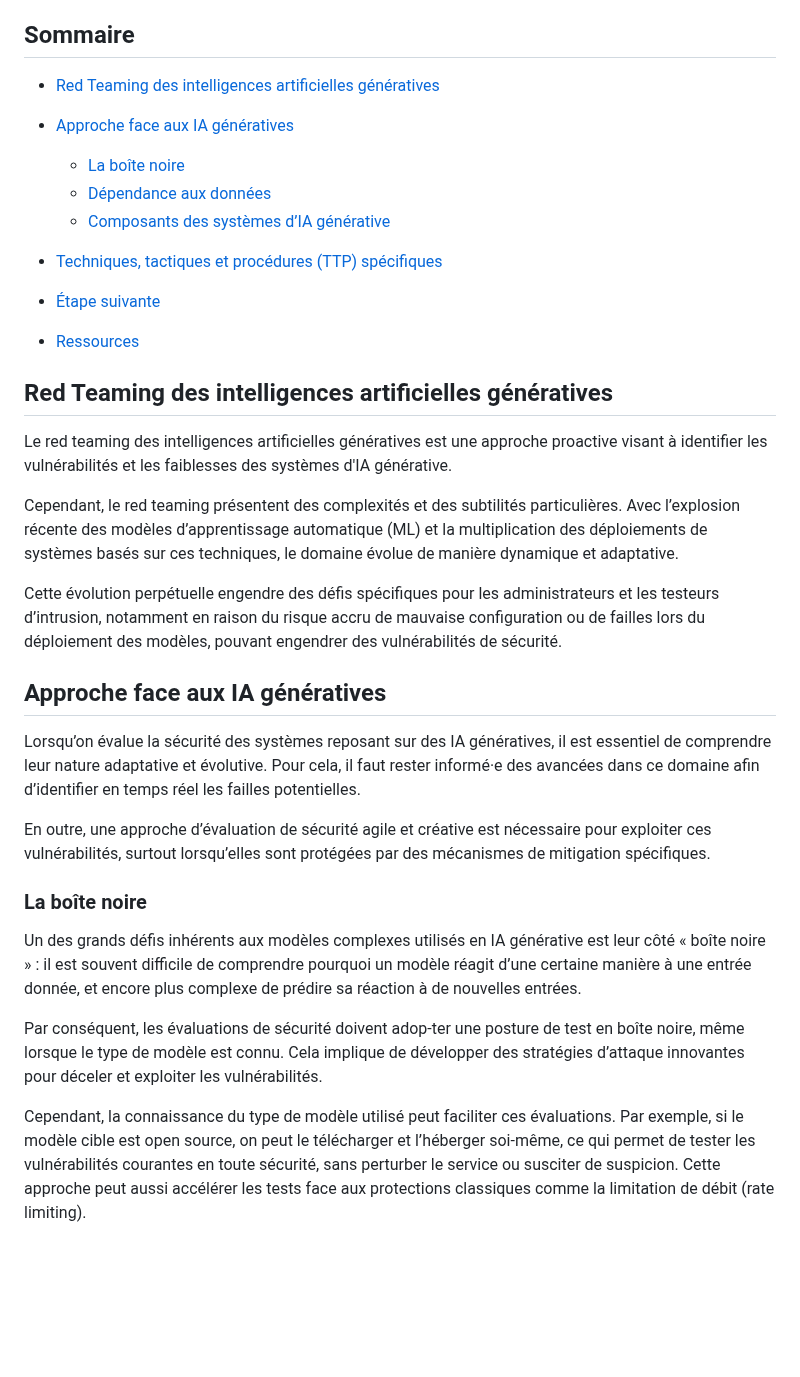
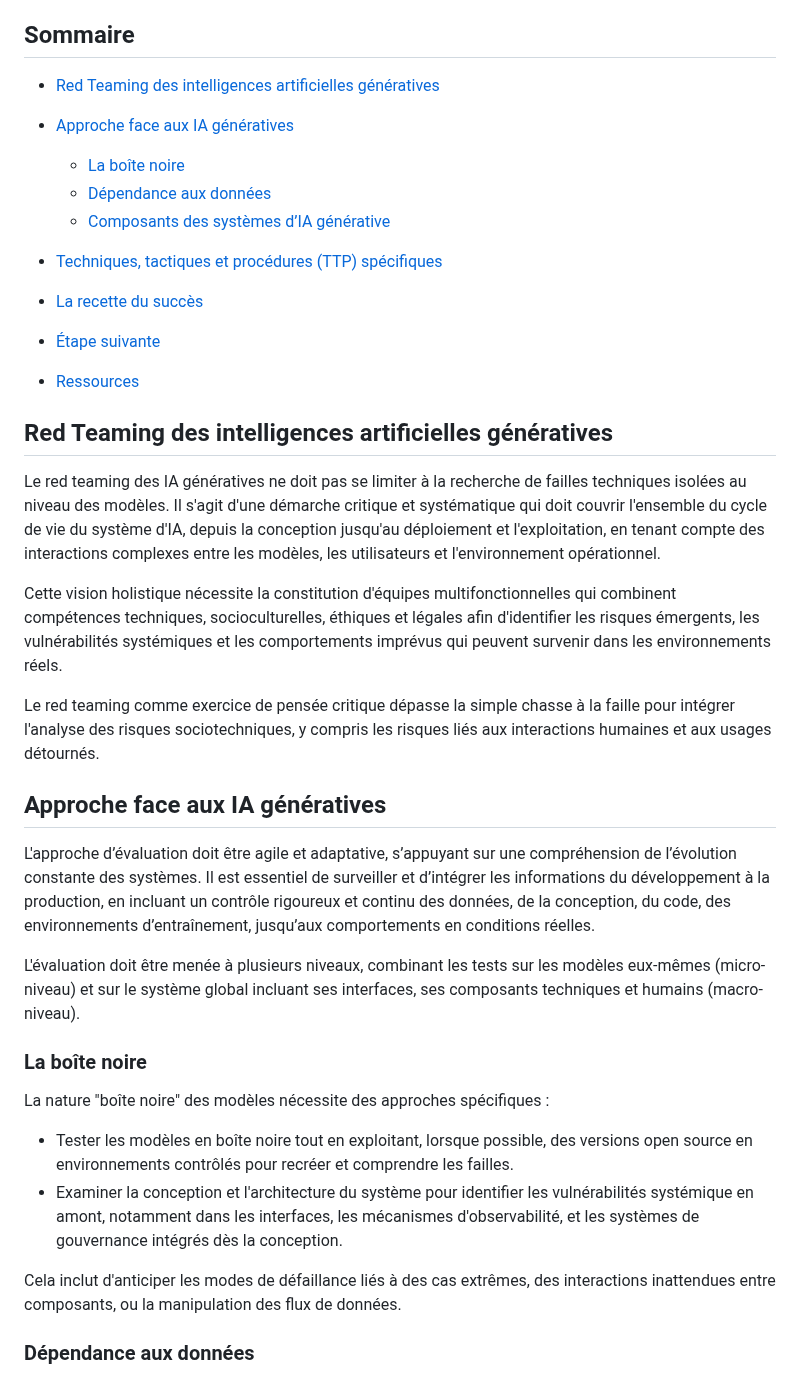
Before and after one commit to pi-2r/devfest2025-La-Guerre-des-Prompts-attaques-et-defenses-au-royaume-des-LLM, a Markdown page: step_14.md, the part around one of its changes. Drawn GitHub-style; blank space fills up the shorter version.

Commit message:
Revise documentation; enhance clarity and structure in resources and steps related to AI red teaming

```diff
--- a/step_14.md
+++ b/step_14.md
@@ -13,5 +13,5 @@
 
 ## Sommaire
 
- - [Red Teaming des intelligences artificielles génératives](#red-teaming-des-intelligences-artificielles-génératives)
+- [Red Teaming des intelligences artificielles génératives](#red-teaming-des-intelligences-artificielles-génératives)
 
@@ -22,45 +22,47 @@
 
- - [Techniques, tactiques et procédures (TTP) spécifiques](#techniques-tactiques-et-procédures-ttp-spécifiques)
+- [Techniques, tactiques et procédures (TTP) spécifiques](#techniques-tactiques-et-procédures-ttp-spécifiques)
+- [La recette du succès](#la-recette-du-succès)
 
- - [Étape suivante](#étape-suivante)
- - [Ressources](#ressources)
+- [Étape suivante](#étape-suivante)
+- [Ressources](#ressources)
 
 ## Red Teaming des intelligences artificielles génératives
 
-Le red teaming des intelligences artificielles génératives est une approche proactive visant à identifier les
-vulnérabilités et les faiblesses des systèmes d'IA générative.
+Le red teaming des IA génératives ne doit pas se limiter à la recherche de failles techniques isolées au niveau des
+modèles. Il s'agit d'une démarche critique et systématique qui doit couvrir l'ensemble du cycle de vie du système d'IA,
+depuis la conception jusqu'au déploiement et l'exploitation, en tenant compte des interactions complexes entre les
+modèles, les utilisateurs et l'environnement opérationnel.
 
-Cependant, le red teaming présentent des complexités et des subtilités particulières. Avec l’explosion récente des modèles
-d’apprentissage automatique (ML) et la multiplication des déploiements de systèmes basés sur ces techniques,
-le domaine évolue de manière dynamique et adaptative.
 
-Cette évolution perpétuelle engendre des défis spécifiques pour les administrateurs et les testeurs d’intrusion,
-notamment en raison du risque accru de mauvaise configuration ou de failles lors du déploiement des modèles, pouvant
-engendrer des vulnérabilités de sécurité.
+Cette vision holistique nécessite la constitution d'équipes multifonctionnelles qui combinent compétences techniques,
+socioculturelles, éthiques et légales afin d'identifier les risques émergents, les vulnérabilités systémiques et les
+comportements imprévus qui peuvent survenir dans les environnements réels.
 
+
+Le red teaming comme exercice de pensée critique dépasse la simple chasse à la faille pour intégrer l'analyse des
+risques sociotechniques, y compris les risques liés aux interactions humaines et aux usages détournés.
 
 ## Approche face aux IA génératives
 
-Lorsqu’on évalue la sécurité des systèmes reposant sur des IA génératives, il est essentiel de comprendre leur nature
-adaptative et évolutive. Pour cela, il faut rester informé·e des avancées dans ce domaine afin d’identifier en temps
-réel les failles potentielles.
+L'approche d’évaluation doit être agile et adaptative, s’appuyant sur une compréhension de l’évolution constante des
+systèmes. Il est essentiel de surveiller et d’intégrer les informations du développement à la production, en incluant
+un contrôle rigoureux et continu des données, de la conception, du code, des environnements d’entraînement, jusqu’aux
+comportements en conditions réelles.
 
-En outre, une approche d’évaluation de sécurité agile et créative est nécessaire pour exploiter ces vulnérabilités,
-surtout lorsqu’elles sont protégées par des mécanismes de mitigation spécifiques.
+L'évaluation doit être menée à plusieurs niveaux, combinant les tests sur les modèles eux-mêmes (micro-niveau) et sur
+le système global incluant ses interfaces, ses composants techniques et humains (macro-niveau).
 
 ### La boîte noire
 
-Un des grands défis inhérents aux modèles complexes utilisés en IA générative est leur côté « boîte noire » :
-il est souvent difficile de comprendre pourquoi un modèle réagit d’une certaine manière à une entrée donnée, et encore
-plus complexe de prédire sa réaction à de nouvelles entrées.
+La nature "boîte noire" des modèles nécessite des approches spécifiques :
 
-Par conséquent, les évaluations de sécurité doivent adop-ter une posture de test en boîte noire, même lorsque le type
-de modèle est connu. Cela implique de développer des stratégies d’attaque innovantes pour déceler et exploiter les
-vulnérabilités.
+- Tester les modèles en boîte noire tout en exploitant, lorsque possible, des versions open source en environnements
+contrôlés pour recréer et comprendre les failles.
+- Examiner la conception et l'architecture du système pour identifier les vulnérabilités systémique en amont, notamment
+dans les interfaces, les mécanismes d'observabilité, et les systèmes de gouvernance intégrés dès la conception.
 
-Cependant, la connaissance du type de modèle utilisé peut faciliter ces évaluations. Par exemple, si le modèle cible
-est open source, on peut le télécharger et l’héberger soi-même, ce qui permet de tester les vulnérabilités courantes
-en toute sécurité, sans perturber le service ou susciter de suspicion. Cette approche peut aussi accélérer les tests
-face aux protections classiques comme la limitation de débit (rate limiting).
+Cela inclut d'anticiper les modes de défaillance liés à des cas extrêmes, des interactions inattendues entre composants,
+ou la manipulation des flux de données.
 
+### Dépendance aux données
 
```
Also changed, not shown: other parts of step_14.md (+57 -12 lines), resources.md (+18 -18 lines), step_15.md (+1 -0 lines).
